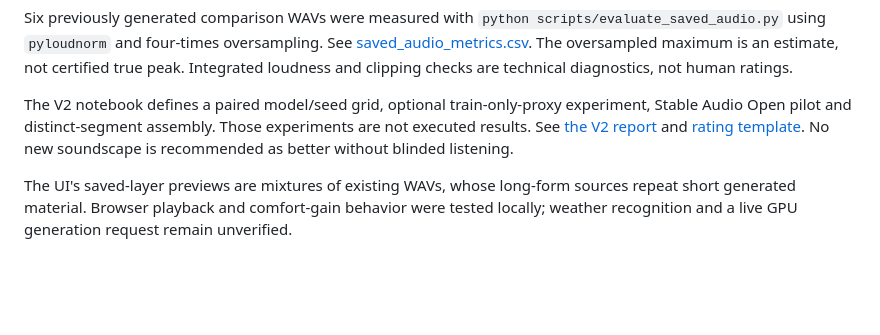
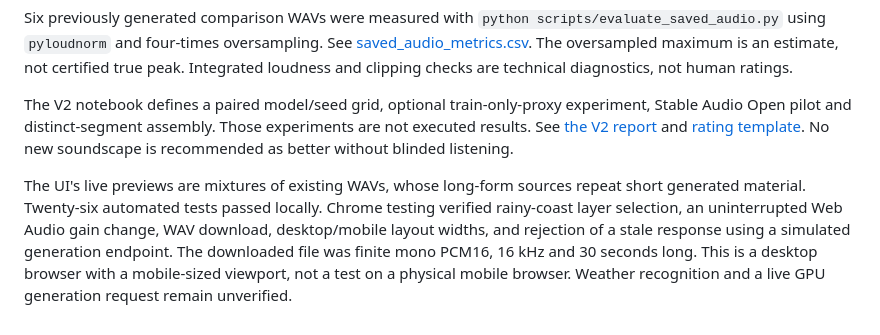
Before and after one commit to LeenAlaslani/SoundScape-AI, a Markdown page: docs/results/evaluation.md, the part around the change. Drawn GitHub-style; blank space fills up the shorter version.

```diff
--- a/docs/results/evaluation.md
+++ b/docs/results/evaluation.md
@@ -6,4 +6,4 @@ Six previously generated comparison WAVs were measured with `python scripts/eval
 
 The V2 notebook defines a paired model/seed grid, optional train-only-proxy experiment, Stable Audio Open pilot and distinct-segment assembly. Those experiments are not executed results. See [the V2 report](../../SoundScape_V2_Report.md) and [rating template](../../listening_ratings_template.csv). No new soundscape is recommended as better without blinded listening.
 
-The UI's saved-layer previews are mixtures of existing WAVs, whose long-form sources repeat short generated material. Browser playback and comfort-gain behavior were tested locally; weather recognition and a live GPU generation request remain unverified.
+The UI's live previews are mixtures of existing WAVs, whose long-form sources repeat short generated material. Twenty-six automated tests passed locally. Chrome testing verified rainy-coast layer selection, an uninterrupted Web Audio gain change, WAV download, desktop/mobile layout widths, and rejection of a stale response using a simulated generation endpoint. The downloaded file was finite mono PCM16, 16 kHz and 30 seconds long. This is a desktop browser with a mobile-sized viewport, not a test on a physical mobile browser. Weather recognition and a live GPU generation request remain unverified.
```
Also changed, not shown: README.md (+4 -4 lines), docs/architecture/gpu-options.md (added, +9 -0 lines), docs/images/studio-desktop.png, docs/images/studio-mobile.png, 5 other files.
